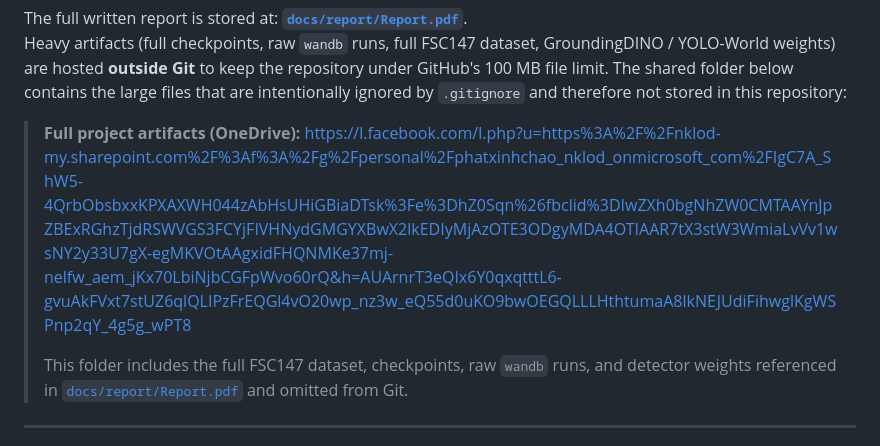
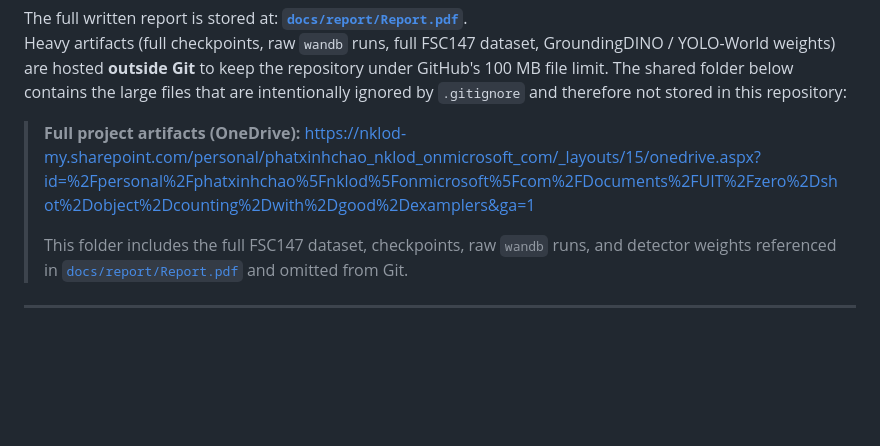
Before and after one commit to paht2005/CS338.Q21_Zero-shot-Object-Coutning-with-Good-Examplers, a Markdown page: README.md, the part around the change. GitHub-like rendering; blank space fills up the shorter version.

Commit message:
update README: link OneDrive

```diff
--- a/README.md
+++ b/README.md
@@ -40,7 +40,7 @@ YOLO-World weights) are hosted **outside Git** to keep the repository under GitH
 ignored by `.gitignore` and therefore not stored in this repository:
 
 > **Full project artifacts (OneDrive):**
-> https://l.facebook.com/l.php?u=https%3A%2F%2Fnklod-my.sharepoint.com%2F%3Af%3A%2Fg%2Fpersonal%2Fphatxinhchao_nklod_onmicrosoft_com%2FIgC7A_ShW5-4QrbObsbxxKPXAXWH044zAbHsUHiGBiaDTsk%3Fe%3DhZ0Sqn%26fbclid%3DIwZXh0bgNhZW0CMTAAYnJpZBExRGhzTjdRSWVGS3FCYjFIVHNydGMGYXBwX2lkEDIyMjAzOTE3ODgyMDA4OTIAAR7tX3stW3WmiaLvVv1wsNY2y33U7gX-egMKVOtAAgxidFHQNMKe37mj-nelfw_aem_jKx70LbiNjbCGFpWvo60rQ&h=AUArnrT3eQIx6Y0qxqtttL6-gvuAkFVxt7stUZ6qlQLIPzFrEQGl4vO20wp_nz3w_eQ55d0uKO9bwOEGQLLLHthtumaA8lkNEJUdiFihwglKgWSPnp2qY_4g5g_wPT8
+> https://nklod-my.sharepoint.com/personal/phatxinhchao_nklod_onmicrosoft_com/_layouts/15/onedrive.aspx?id=%2Fpersonal%2Fphatxinhchao%5Fnklod%5Fonmicrosoft%5Fcom%2FDocuments%2FUIT%2Fzero%2Dshot%2Dobject%2Dcounting%2Dwith%2Dgood%2Dexamplers&ga=1
 >
 > This folder includes the full FSC147 dataset, checkpoints, raw `wandb` runs, and detector
 > weights referenced in [`docs/report/Report.pdf`](docs/report/Report.pdf) and omitted from Git.
```
